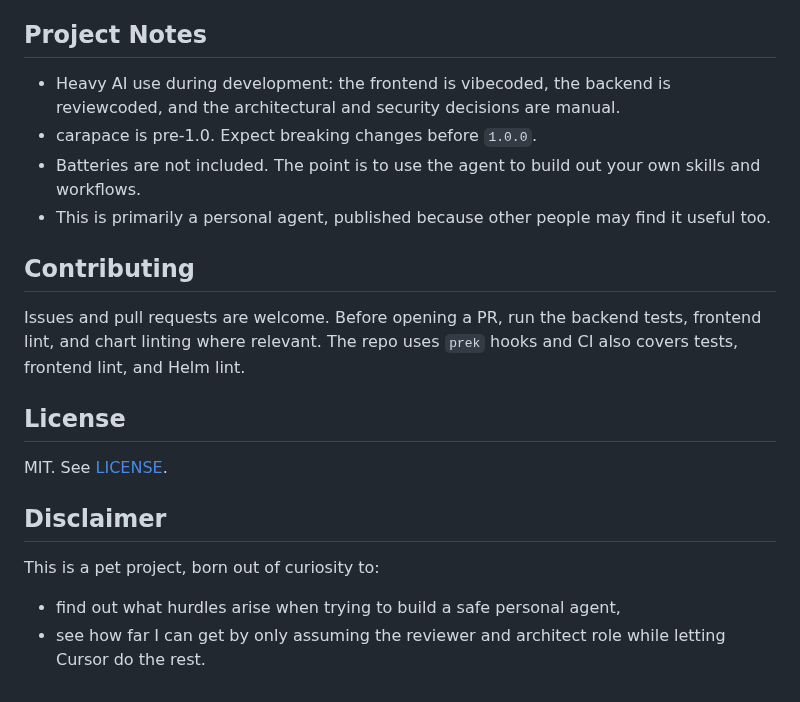
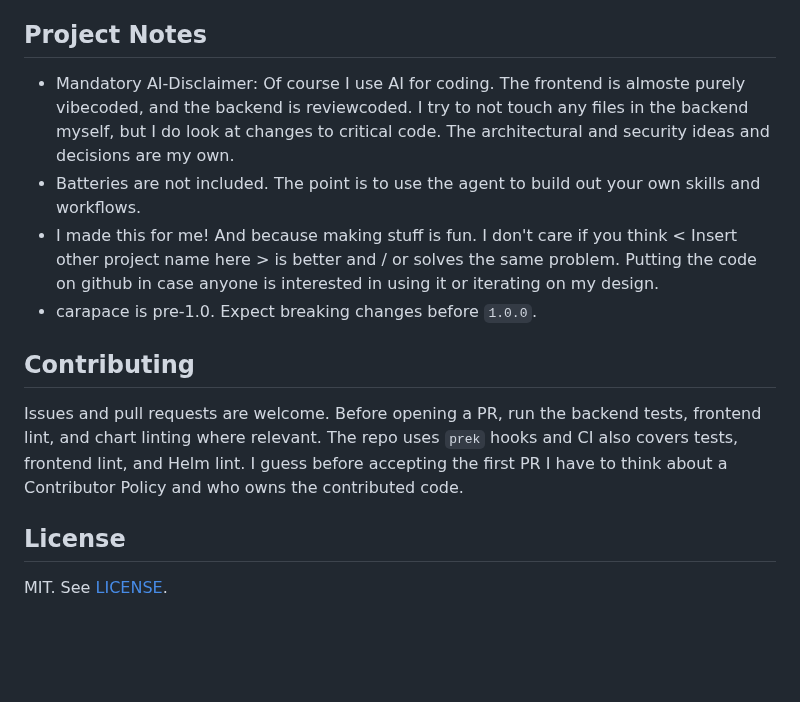
Before and after one commit to thiesgerken/carapace, a Markdown page: README.md, the part around the change. Drawn GitHub-style; blank space fills up the shorter version.

Commit message:
docs: update project notes with AI usage disclaimer and personal project motivations

```diff
--- a/README.md
+++ b/README.md
@@ -171,22 +171,16 @@ Planned next:
 
 ## Project Notes
 
-- Heavy AI use during development: the frontend is vibecoded, the backend is reviewcoded, and the architectural and security decisions are manual.
+- Mandatory AI-Disclaimer: Of course I use AI for coding. The frontend is almoste purely vibecoded, and the backend is reviewcoded. I try to not touch any files in the backend myself, but I do look at changes to critical code. The architectural and security ideas and decisions are my own.
+- Batteries are not included. The point is to use the agent to build out your own skills and workflows.
+- I made this for me! And because making stuff is fun. I don't care if you think < Insert other project name here > is better and / or solves the same problem. Putting the code on github in case anyone is interested in using it or iterating on my design.
 - carapace is pre-1.0. Expect breaking changes before `1.0.0`.
-- Batteries are not included. The point is to use the agent to build out your own skills and workflows.
-- This is primarily a personal agent, published because other people may find it useful too.
 
 ## Contributing
 
 Issues and pull requests are welcome. Before opening a PR, run the backend tests, frontend lint, and chart linting where relevant. The repo uses `prek` hooks and CI also covers tests, frontend lint, and Helm lint.
+I guess before accepting the first PR I have to think about a Contributor Policy and who owns the contributed code.
 
 ## License
 
 MIT. See [LICENSE](LICENSE).
-
-## Disclaimer
-
-This is a pet project, born out of curiosity to:
-
-- find out what hurdles arise when trying to build a safe personal agent,
-- see how far I can get by only assuming the reviewer and architect role while letting Cursor do the rest.
```
